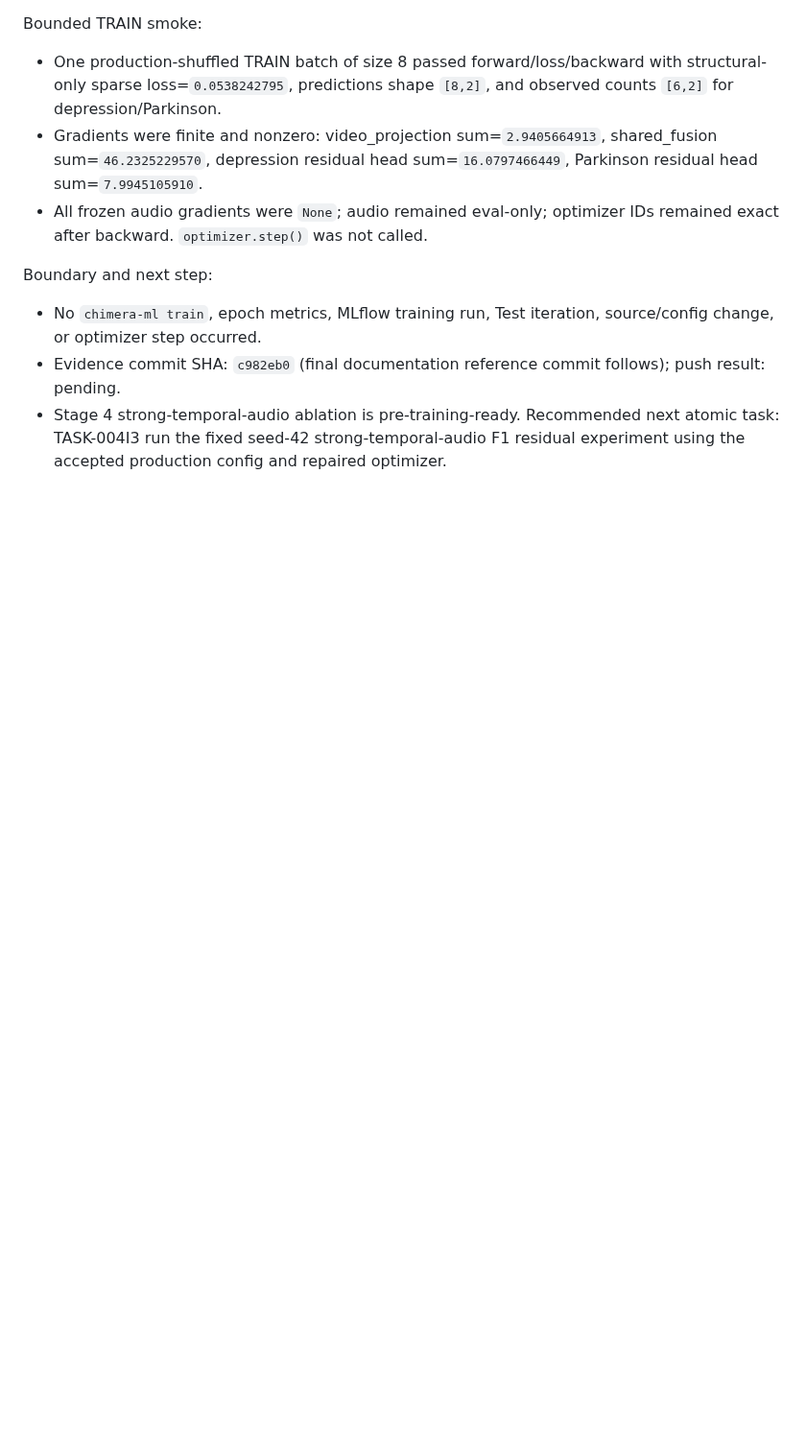
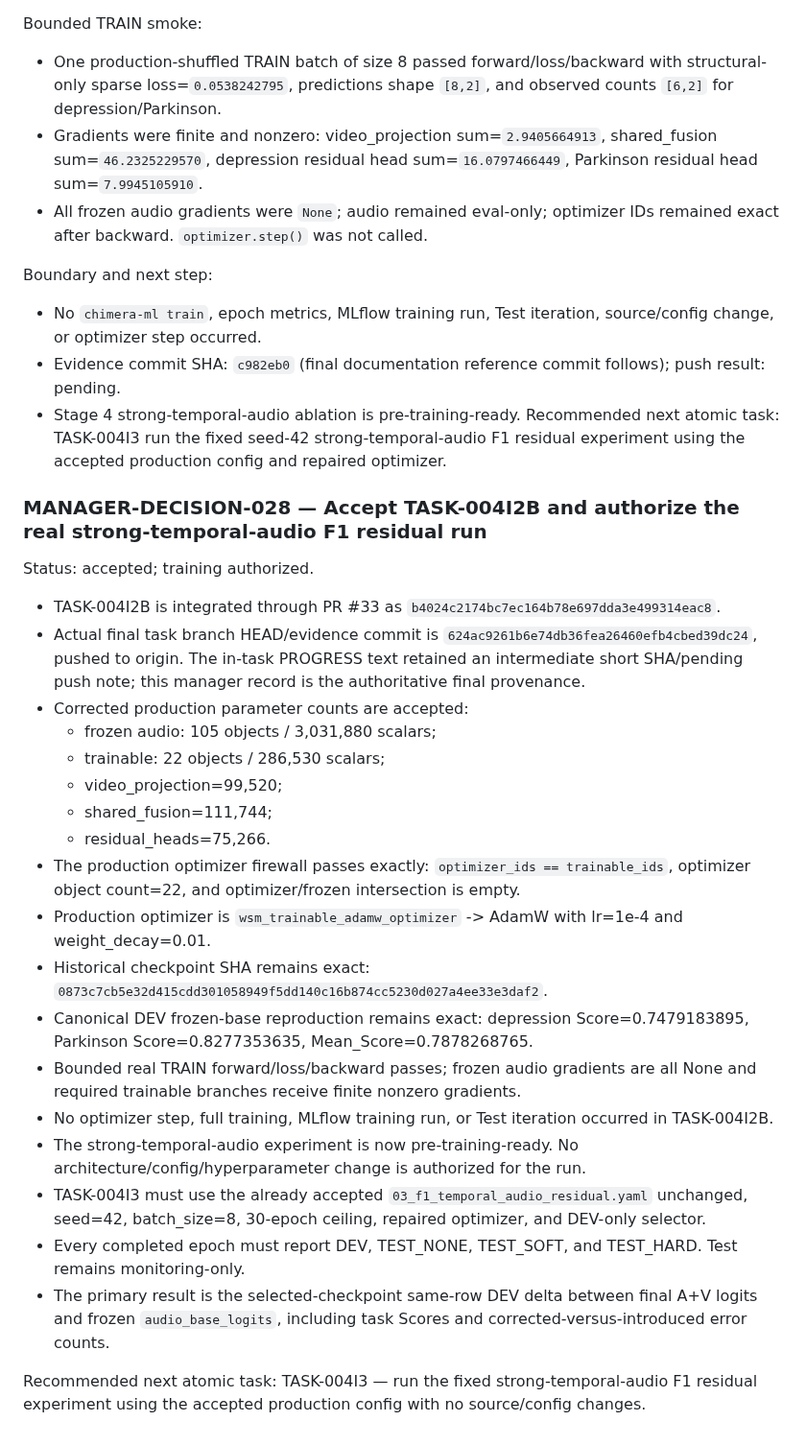
Before and after one commit to suslyash/WSM, a Markdown page: docs/PROGRESS_EN.md, the part around the change. Shown at 96% size. Rendered like a GitHub page; blank space fills up the shorter version.

Commit message:
Manager: authorize TASK-004I3 strong-audio F1 training run

```diff
--- a/docs/PROGRESS_EN.md
+++ b/docs/PROGRESS_EN.md
@@ -2267,3 +2267,36 @@ Boundary and next step:
 - No `chimera-ml train`, epoch metrics, MLflow training run, Test iteration, source/config change, or optimizer step occurred.
 - Evidence commit SHA: `c982eb0` (final documentation reference commit follows); push result: pending.
 - Stage 4 strong-temporal-audio ablation is pre-training-ready. Recommended next atomic task: TASK-004I3 run the fixed seed-42 strong-temporal-audio F1 residual experiment using the accepted production config and repaired optimizer.
+
+
+### MANAGER-DECISION-028 — Accept TASK-004I2B and authorize the real strong-temporal-audio F1 residual run
+
+Status: accepted; training authorized.
+
+- TASK-004I2B is integrated through PR #33 as `b4024c2174bc7ec164b78e697dda3e499314eac8`.
+- Actual final task branch HEAD/evidence commit is `624ac9261b6e74db36fea26460efb4cbed39dc24`, pushed to origin. The in-task PROGRESS text retained an intermediate short SHA/pending push note; this manager record is the authoritative final provenance.
+- Corrected production parameter counts are accepted:
+  - frozen audio: 105 objects / 3,031,880 scalars;
+  - trainable: 22 objects / 286,530 scalars;
+  - video_projection=99,520;
+  - shared_fusion=111,744;
+  - residual_heads=75,266.
+- The production optimizer firewall passes exactly:
+  `optimizer_ids == trainable_ids`,
+  optimizer object count=22,
+  and optimizer/frozen intersection is empty.
+- Production optimizer is `wsm_trainable_adamw_optimizer` -> AdamW with lr=1e-4 and weight_decay=0.01.
+- Historical checkpoint SHA remains exact:
+  `0873c7cb5e32d415cdd301058949f5dd140c16b874cc5230d027a4ee33e3daf2`.
+- Canonical DEV frozen-base reproduction remains exact:
+  depression Score=0.7479183895,
+  Parkinson Score=0.8277353635,
+  Mean_Score=0.7878268765.
+- Bounded real TRAIN forward/loss/backward passes; frozen audio gradients are all None and required trainable branches receive finite nonzero gradients.
+- No optimizer step, full training, MLflow training run, or Test iteration occurred in TASK-004I2B.
+- The strong-temporal-audio experiment is now pre-training-ready. No architecture/config/hyperparameter change is authorized for the run.
+- TASK-004I3 must use the already accepted `03_f1_temporal_audio_residual.yaml` unchanged, seed=42, batch_size=8, 30-epoch ceiling, repaired optimizer, and DEV-only selector.
+- Every completed epoch must report DEV, TEST_NONE, TEST_SOFT, and TEST_HARD. Test remains monitoring-only.
+- The primary result is the selected-checkpoint same-row DEV delta between final A+V logits and frozen `audio_base_logits`, including task Scores and corrected-versus-introduced error counts.
+
+Recommended next atomic task: TASK-004I3 — run the fixed strong-temporal-audio F1 residual experiment using the accepted production config with no source/config changes.
```
